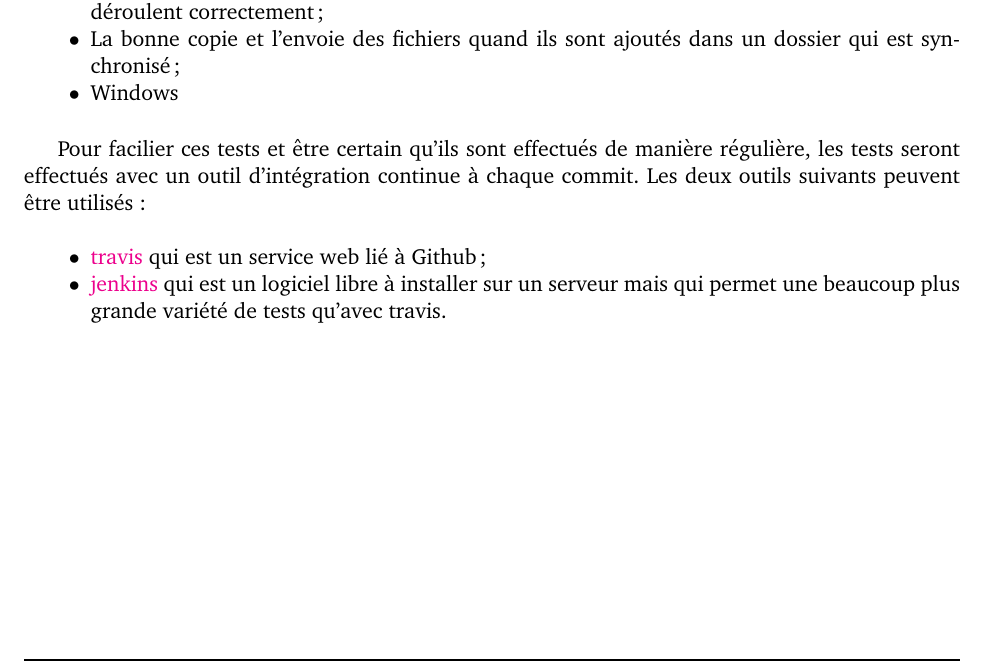
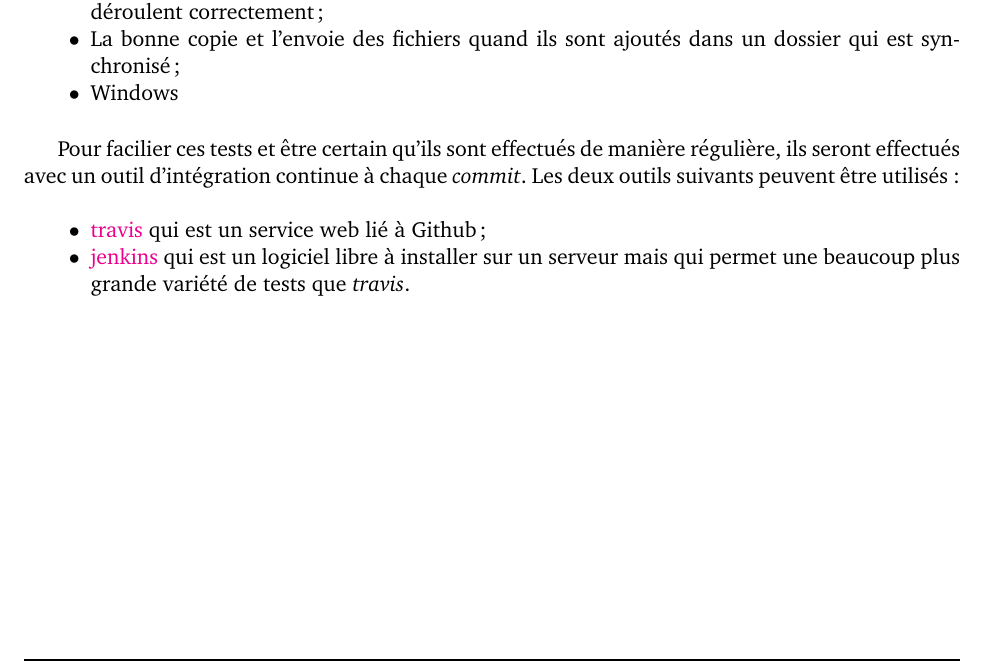
Before and after one commit to onitu/Epitech.EIP, a LaTeX document (LabEIP/Working/cdc2/2015_CDC_FR_onitu.tex, which reads LabEIP/Working/cdc2/tests_premier_niveau.tex): part of page 15 of 17, cut so that both start at the same text. Compiled offline with pdfLaTeX.

Commit message:
Orthographe chapitre4

```diff
--- a/LabEIP/Working/cdc2/tests_premier_niveau.tex
+++ b/LabEIP/Working/cdc2/tests_premier_niveau.tex
@@ -11,10 +11,10 @@ Des tests sur chacune des parties du projet doivent donc être créés au fur et
 
 \vspace{0.5cm}
 
-Pour facilier ces tests et être certain qu'ils sont effectués de manière régulière, les tests seront effectués avec un outil d'intégration continue à chaque commit. Les deux outils suivants peuvent être utilisés :\\
+Pour facilier ces tests et être certain qu'ils sont effectués de manière régulière, ils seront effectués avec un outil d'intégration continue à chaque \textit{commit}. Les deux outils suivants peuvent être utilisés :\\
 
 \begin{itemize}
 \renewcommand{\labelitemi}{$\bullet$}
 \item \href{https://travis-ci.org}{travis} qui est un service web lié à Github ;
-\item \href{http://jenkins-ci.org}{jenkins} qui est un logiciel libre à installer sur un serveur mais qui permet une beaucoup plus grande variété de tests qu'avec travis.
+\item \href{http://jenkins-ci.org}{jenkins} qui est un logiciel libre à installer sur un serveur mais qui permet une beaucoup plus grande variété de tests que \textit{travis}.
 \end{itemize}
```
